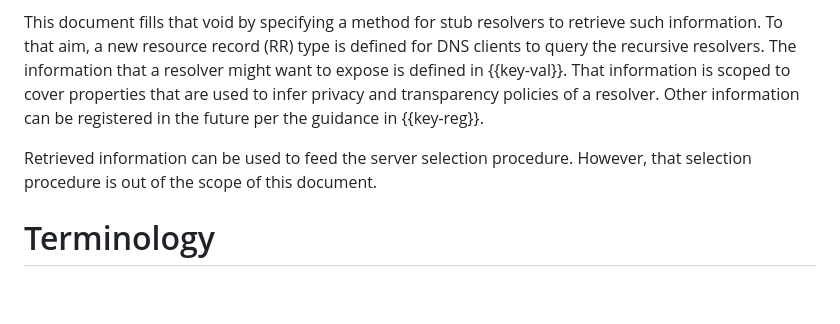
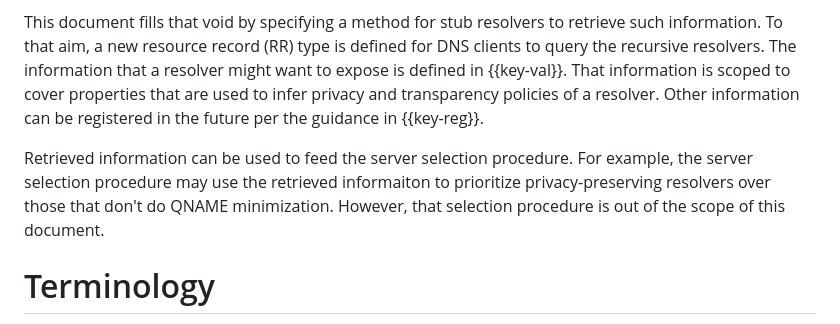
Before and after one commit to boucadair/add-resolver-information, a Markdown page: draft-ietf-add-resolver-info.md, the part around the change. Drawn GitHub-style; blank space fills up the shorter version.

Commit message:
example of use

```diff
--- a/draft-ietf-add-resolver-info.md
+++ b/draft-ietf-add-resolver-info.md
@@ -67,8 +67,7 @@ informative:
    information that a resolver might want to expose is defined in
    {{key-val}}. That information is scoped to cover properties that are used to infer privacy and transparency policies of a resolver. Other information can be registered in the future per the guidance in {{key-reg}}.
 
-   Retrieved information can be used to feed the server selection
-   procedure. However, that selection procedure is out of the scope of this document.
+   Retrieved information can be used to feed the server selection procedure. For example, the server selection procedure may use the retrieved informaiton to prioritize privacy-preserving resolvers over those that don't do QNAME minimization. However, that selection procedure is out of the scope of this document.
 
 #  Terminology
 
```
